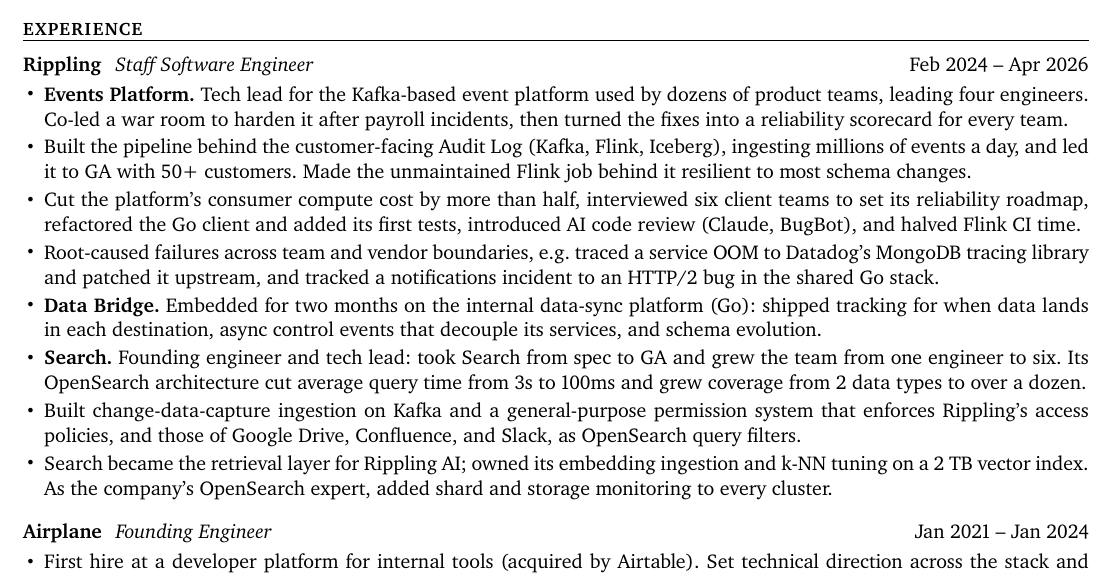
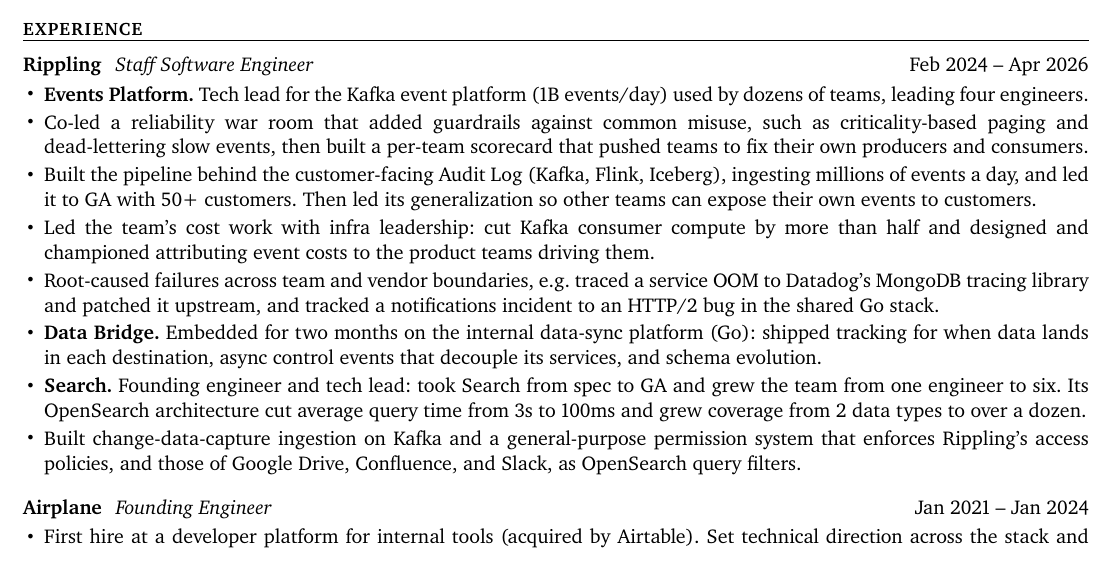
Before and after one commit to colinking/me, a LaTeX CV (resume/resume.tex): part of the page, cut so that both start at the same text. Compiled offline with XeLaTeX; a missing font is replaced by an installed copy or a similar font.

Commit message:
polish rippling

```diff
--- a/resume/resume.tex
+++ b/resume/resume.tex
@@ -25,22 +25,28 @@
 \resumesection{Experience}
 
 \begin{role}{Rippling}{Staff Software Engineer}{Feb 2024 -- Apr 2026}
-\item \lead{Events Platform} Tech lead for the Kafka-based event platform used by dozens of product teams, leading four engineers. Co-led a war room to harden it after payroll incidents, then turned the fixes into a reliability scorecard for every team.
-\item Built the pipeline behind the customer-facing Audit Log (Kafka, Flink, Iceberg), ingesting millions of events a day, and led it to GA with 50+ customers. Made the unmaintained Flink job behind it resilient to most schema changes.
-\item Cut the platform's consumer compute cost by more than half, interviewed six client teams to set its reliability roadmap, refactored the Go client and added its first tests, introduced AI code review (Claude, BugBot), and halved Flink CI time.
+\item \lead{Events Platform} Tech lead for the Kafka event platform (1B events/day) used by dozens of teams, leading four engineers.
+\item Co-led a reliability war room that added guardrails against common misuse, such as criticality-based paging and \mbox{dead-lettering} slow events, then built a per-team scorecard that pushed teams to fix their own producers and consumers.
+\item Built the pipeline behind the customer-facing Audit Log (Kafka, Flink, Iceberg), ingesting millions of events a day, and led it to GA with 50+ customers. Then led its generalization so other teams can expose their own events to customers.
+\item Led the team's cost work with infra leadership: cut Kafka consumer compute by more than half and designed and championed attributing event costs to the product teams driving them.
 \item Root-caused failures across team and vendor boundaries, e.g. traced a service OOM to Datadog's MongoDB tracing library and patched it upstream, and tracked a notifications incident to an HTTP/2 bug in the shared Go stack.
 \item \lead{Data Bridge} Embedded for two months on the internal data-sync platform (Go): shipped tracking for when data lands in each destination, async control events that decouple its services, and schema evolution.
 \item \lead{Search} Founding engineer and tech lead: took Search from spec to GA and grew the team from one engineer to six. Its OpenSearch architecture cut average query time from 3s to 100ms and grew coverage from 2 data types to over a dozen.
 \item Built change-data-capture ingestion on Kafka and a general-purpose permission system that enforces Rippling's access policies, and those of Google Drive, Confluence, and Slack, as OpenSearch query filters.
-\item Search became the retrieval layer for Rippling AI; owned its embedding ingestion and k-NN tuning on a 2 TB vector index. As the company's OpenSearch expert, added shard and storage monitoring to every cluster.
 % Bench:
+% \item Hardened the consumer runtime: criticality levels that decide who gets paged, slow events dead-lettered instead of blocking partitions, idempotent event IDs, and Kafka monitors that caught a storage failure before data was lost.
+% \item Search became the retrieval layer for Rippling AI; cleared throughput and memory bottlenecks in ingestion to its 2 TB semantic index.
+% \item Designed Search so new data types plug in through a single config.
+% \item As the company's OpenSearch expert, advised teams adopting it and added shard and storage monitoring to every cluster.
+% \item Took over the unmaintained Flink ingestion job that several teams relied on: fixed data corruption and duplication, and made it resilient to most schema changes.
+% \item Interviewed six client teams to set the platform's reliability roadmap, refactored the Go client and added its first tests, introduced AI code review, and halved Flink CI time.
 % \item Co-led response to a Kafka outage (1.5% of events affected over 45 minutes) and contacted every affected team within 24 hours; handed Kafka operations to a new streaming-infra team.
 % \item Chose to consolidate Kafka topics (multi-event topics) over replacing Kafka, and set the team's roadmap for customer-queryable public events.
 % \item Ran a premortem and wrote the RFC for preventing infinite retries; made on-call a full-time rotation focused on follow-ups.
 % \item Brought event testing to the pre-production cell and to Playwright suites, so teams could test consumers before production.
 % \item Fixed a MongoDB session bug in the ORM that had hit four teams, and flagged it to a fifth a week before it caused their incident.
 % \item Onboarded and mentored more than a dozen engineers across Search and the platform teams.
-% \item Found a 6x speedup in embedding generation and cut Search query latency for executives by removing per-query flag and permission overhead.
+% \item Optimized embedding generation in the ML service (client reuse, tokenizer caching) and cut Search query latency for executives by removing per-query flag and permission overhead.
 % \item Fixed rare Kafka producer crashes caused by forking after initialization, and consumer latency spikes during deploys (cooperative rebalancing, pod shutdown).
 \end{role}
 
```
Also changed, not shown: 1 other file.
